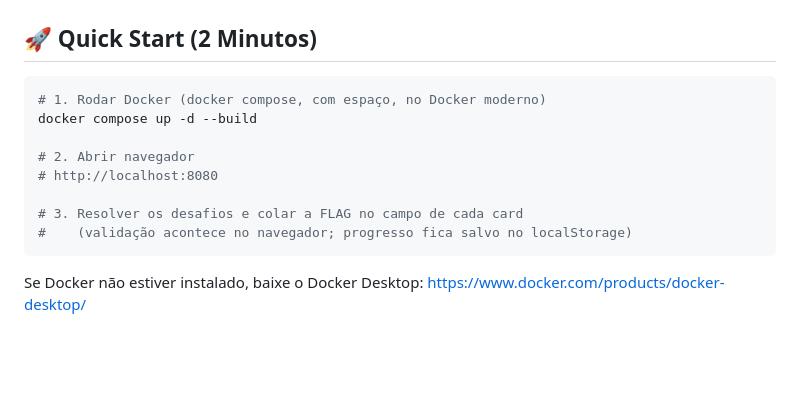
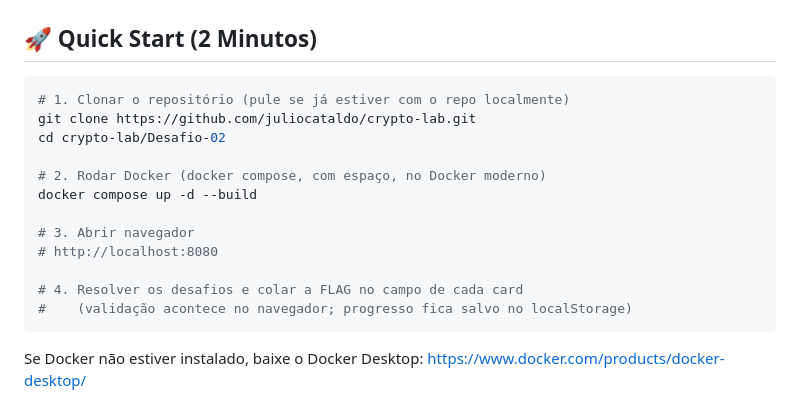
Before and after one commit to juliocataldo/crypto-lab, a Markdown page: Desafio-02/README.md, the part around the change. GitHub-like rendering; blank space fills up the shorter version.

Commit message:
Adiciona git clone como primeiro passo do Quick Start
O passo a passo pulava direto pro docker compose up, presumindo que
quem lia já tinha o repo clonado localmente.

Co-Authored-By: Claude Sonnet 5 <noreply@anthropic.com>

````diff
--- a/Desafio-02/README.md
+++ b/Desafio-02/README.md
@@ -23,13 +23,17 @@ Servidor Docker com **5 desafios progressivos** de criptografia. Cada um explora
 ## 🚀 Quick Start (2 Minutos)
 
 ```bash
-# 1. Rodar Docker (docker compose, com espaço, no Docker moderno)
+# 1. Clonar o repositório (pule se já estiver com o repo localmente)
+git clone https://github.com/juliocataldo/crypto-lab.git
+cd crypto-lab/Desafio-02
+
+# 2. Rodar Docker (docker compose, com espaço, no Docker moderno)
 docker compose up -d --build
 
-# 2. Abrir navegador
+# 3. Abrir navegador
 # http://localhost:8080
 
-# 3. Resolver os desafios e colar a FLAG no campo de cada card
+# 4. Resolver os desafios e colar a FLAG no campo de cada card
 #    (validação acontece no navegador; progresso fica salvo no localStorage)
 ```
 
````
Also changed, not shown: README.md (+4 -2 lines).
